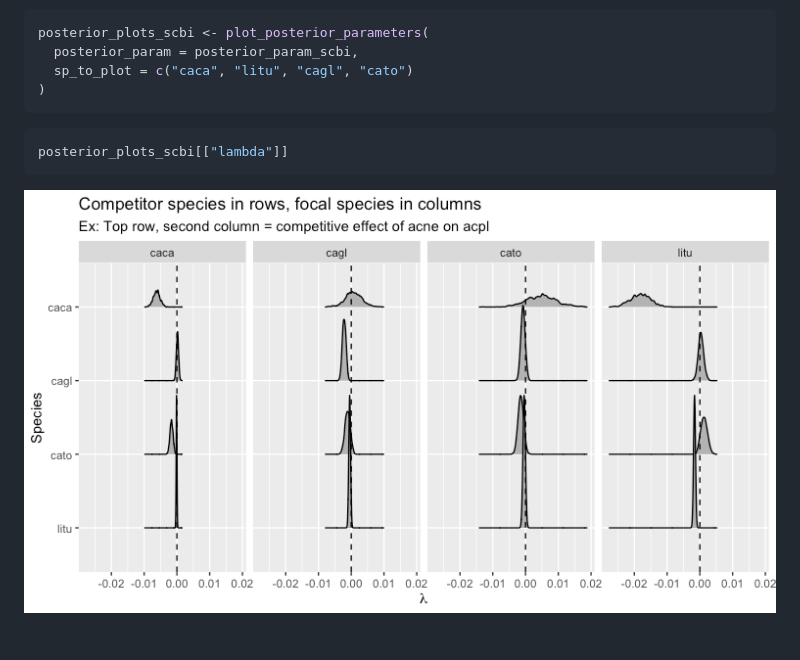
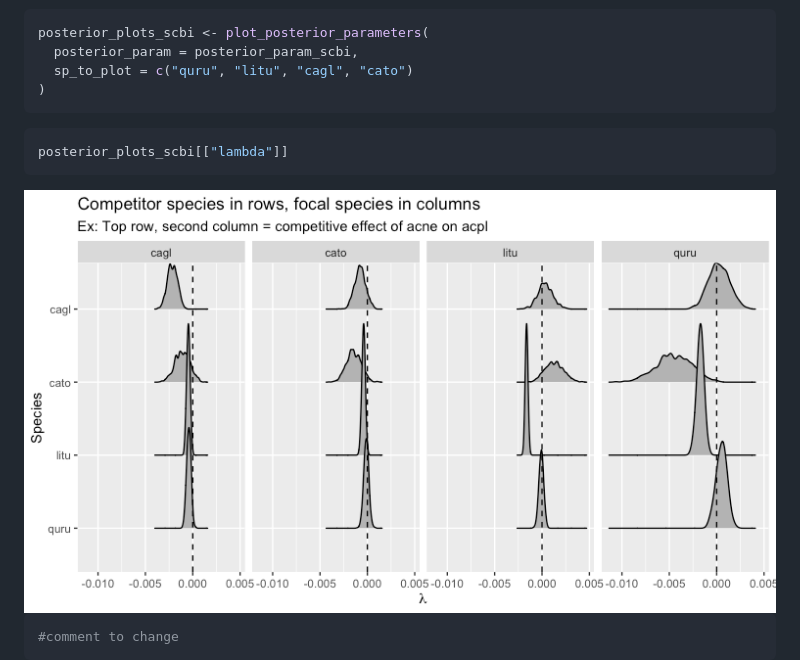
Before and after one commit to rudeboybert/forestecology, a Markdown page: README.md, the part around the change. Rendered like a GitHub page; pictures changed too: man/figures/README-unnamed-chunk-32-1.png.

Commit message:
Change species for SCBI example

````diff
--- a/README.md
+++ b/README.md
@@ -682,7 +682,7 @@ posterior_plots[["lambda"]]
 ``` r
 posterior_plots_scbi <- plot_posterior_parameters(
   posterior_param = posterior_param_scbi,
-  sp_to_plot = c("caca", "litu", "cagl", "cato")
+  sp_to_plot = c("quru", "litu", "cagl", "cato")
 )
 ```
 
@@ -691,3 +691,7 @@ posterior_plots_scbi[["lambda"]]
 ```
 
 <img src="man/figures/README-unnamed-chunk-32-1.png" width="100%" />
+
+``` r
+#comment to change
+```
````
Also changed, not shown: 1 other file.
